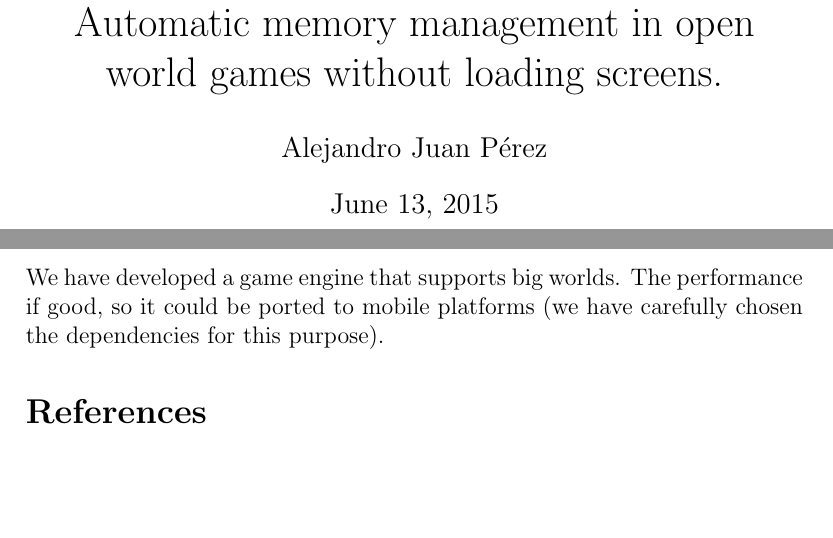
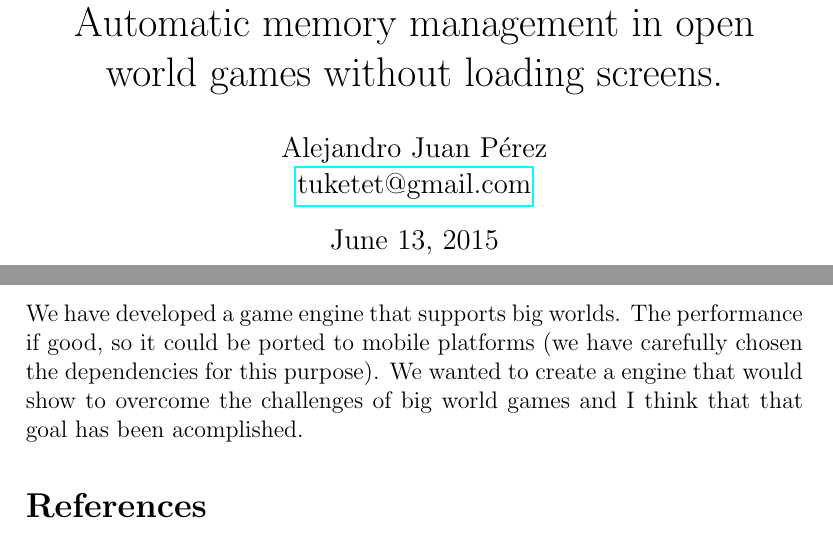
Before and after one commit to tuket/OWMAN, a LaTeX document (doc/be.tex): two parts of pages 1 and 38 of 39 before the commit and two parts of pages 1 and 38 of 40 after it, joined at a grey line, cut so that both start at the same text, the shorter picture padded with empty space. Compiled offline with pdfLaTeX; the source files are stored in an older character set and shown here as Unicode.

Commit message:
more tfg doc

```diff
--- a/doc/be.tex
+++ b/doc/be.tex
@@ -19,7 +19,7 @@
 \title{ Open World Streaming: \linebreak
 Automatic memory management in open world games without loading screens. }
 
-\author{Alejandro Juan Pérez}
+\author{Alejandro Juan Pérez \\ \href{mailto:tuketet@gmail.com}{tuketet@gmail.com}}
 
 \maketitle
 
@@ -766,7 +766,7 @@ By observing the graph, we can notice that the asymptotic cost is close to linea
 
 \section{Conclusion}
 
-We have developed a game engine that supports big worlds. The performance if good, so it could be ported to mobile platforms (we have carefully chosen the dependencies for this purpose).
+We have developed a game engine that supports big worlds. The performance if good, so it could be ported to mobile platforms (we have carefully chosen the dependencies for this purpose). We wanted to create a engine that would show to overcome the challenges of big world games and I think that that goal has been acomplished.
 
 \bibliography{tfg}
 
```
Also changed, not shown: doc/be.pdf.
